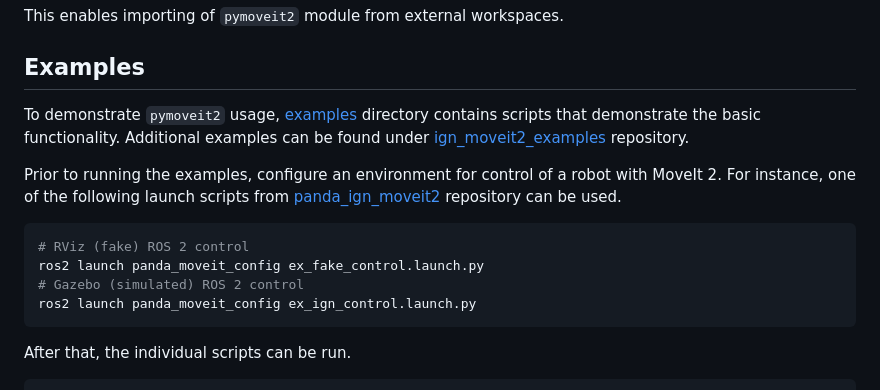
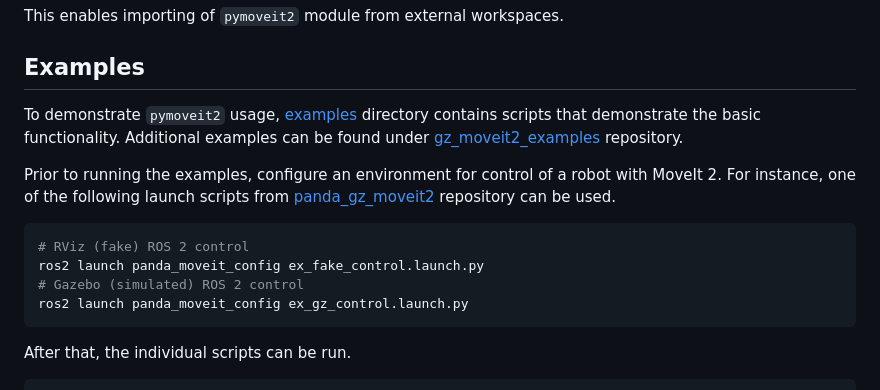
Before and after one commit to AndrejOrsula/pymoveit2, a Markdown page: README.md, the part around the change. GitHub-like rendering.

Commit message:
docs: Update naming from Ignition to Gazebo (#125)
Signed-off-by: Andrej Orsula <orsula.andrej@gmail.com>

````diff
--- a/README.md
+++ b/README.md
@@ -59,15 +59,15 @@ This enables importing of `pymoveit2` module from external workspaces.
 
 ## Examples
 
-To demonstrate `pymoveit2` usage, [examples](./examples) directory contains scripts that demonstrate the basic functionality. Additional examples can be found under [ign_moveit2_examples](https://github.com/AndrejOrsula/ign_moveit2_examples) repository.
+To demonstrate `pymoveit2` usage, [examples](./examples) directory contains scripts that demonstrate the basic functionality. Additional examples can be found under [gz_moveit2_examples](https://github.com/AndrejOrsula/gz_moveit2_examples) repository.
 
-Prior to running the examples, configure an environment for control of a robot with MoveIt 2. For instance, one of the following launch scripts from [panda_ign_moveit2](https://github.com/AndrejOrsula/panda_ign_moveit2) repository can be used.
+Prior to running the examples, configure an environment for control of a robot with MoveIt 2. For instance, one of the following launch scripts from [panda_gz_moveit2](https://github.com/AndrejOrsula/panda_gz_moveit2) repository can be used.
 
 ```bash
 # RViz (fake) ROS 2 control
 ros2 launch panda_moveit_config ex_fake_control.launch.py
 # Gazebo (simulated) ROS 2 control
-ros2 launch panda_moveit_config ex_ign_control.launch.py
+ros2 launch panda_moveit_config ex_gz_control.launch.py
 ```
 
 After that, the individual scripts can be run.
````
